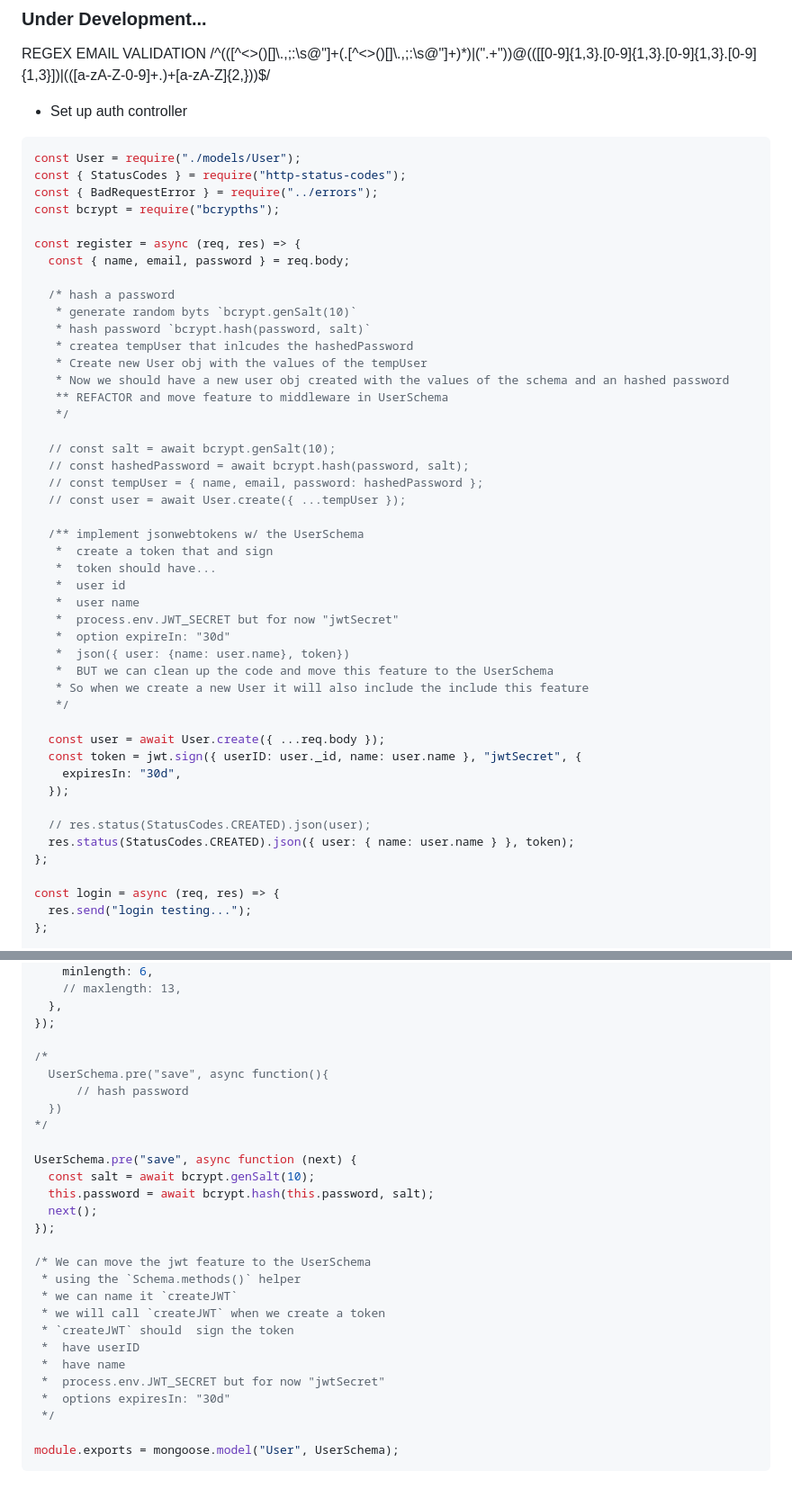
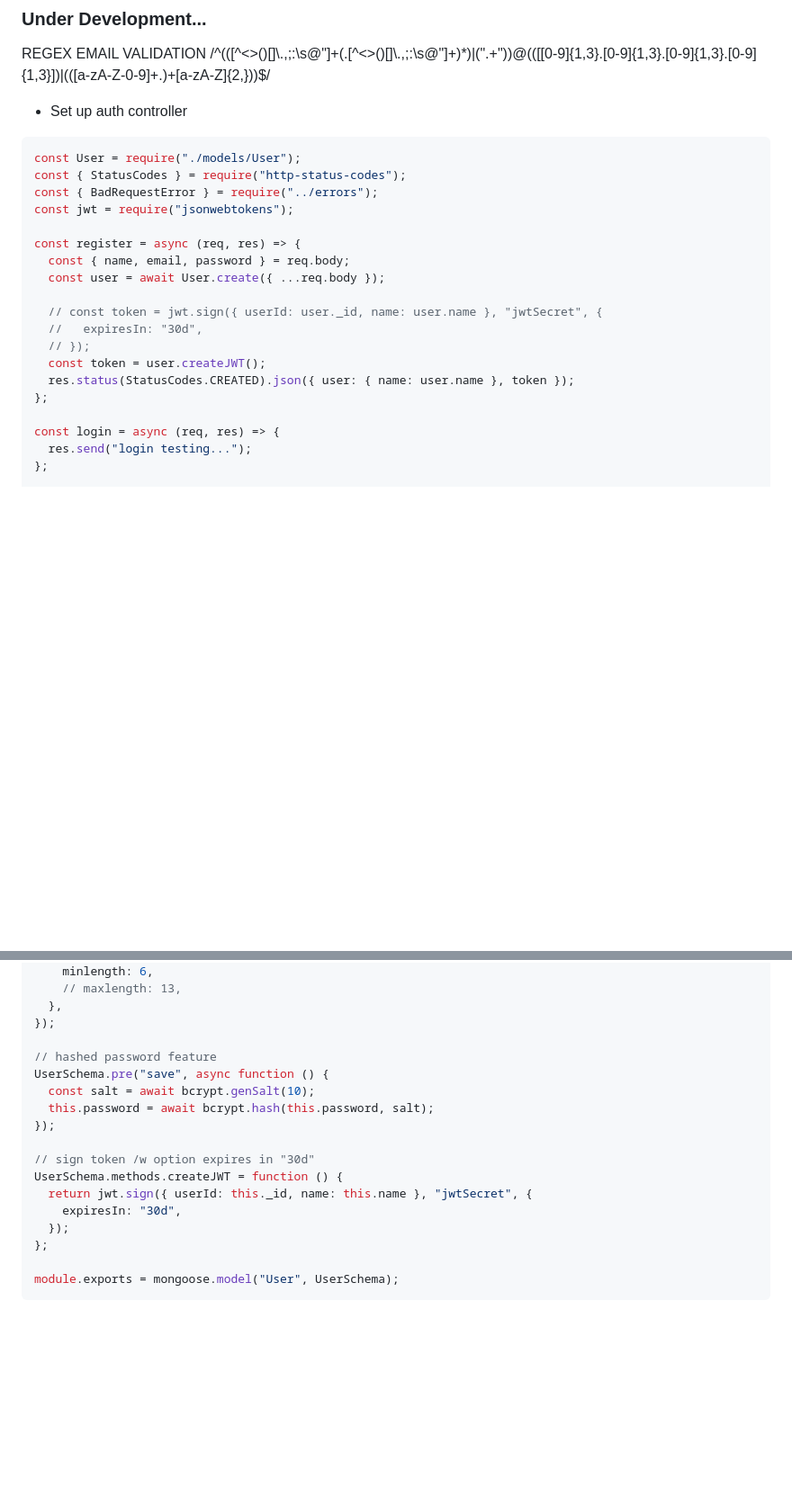
Before and after one commit to T4R0TARO/nodejs-practice, a Markdown page: jobs-api/README.MD, 2 parts joined by grey strips. Shown: that part at 90% size. Rendered like a GitHub page; blank space fills up the shorter version.

Commit message:
jwt practice

````diff
--- a/jobs-api/README.MD
+++ b/jobs-api/README.MD
@@ -9,44 +9,17 @@ REGEX EMAIL VALIDATION
 const User = require("./models/User");
 const { StatusCodes } = require("http-status-codes");
 const { BadRequestError } = require("../errors");
-const bcrypt = require("bcrypths");
+const jwt = require("jsonwebtokens");
 
 const register = async (req, res) => {
   const { name, email, password } = req.body;
+  const user = await User.create({ ...req.body });
 
-  /* hash a password
-   * generate random byts `bcrypt.genSalt(10)`
-   * hash password `bcrypt.hash(password, salt)`
-   * createa tempUser that inlcudes the hashedPassword
-   * Create new User obj with the values of the tempUser
-   * Now we should have a new user obj created with the values of the schema and an hashed password
-   ** REFACTOR and move feature to middleware in UserSchema
-   */
-
-  // const salt = await bcrypt.genSalt(10);
-  // const hashedPassword = await bcrypt.hash(password, salt);
-  // const tempUser = { name, email, password: hashedPassword };
-  // const user = await User.create({ ...tempUser });
-
-  /** implement jsonwebtokens w/ the UserSchema
-   *  create a token that and sign
-   *  token should have...
-   *  user id
-   *  user name
-   *  process.env.JWT_SECRET but for now "jwtSecret"
-   *  option expireIn: "30d"
-   *  json({ user: {name: user.name}, token})
-   *  BUT we can clean up the code and move this feature to the UserSchema
-   * So when we create a new User it will also include the include this feature
-   */
-
-  const user = await User.create({ ...req.body });
-  const token = jwt.sign({ userID: user._id, name: user.name }, "jwtSecret", {
-    expiresIn: "30d",
-  });
-
-  // res.status(StatusCodes.CREATED).json(user);
-  res.status(StatusCodes.CREATED).json({ user: { name: user.name } }, token);
+  // const token = jwt.sign({ userId: user._id, name: user.name }, "jwtSecret", {
+  //   expiresIn: "30d",
+  // });
+  const token = user.createJWT();
+  res.status(StatusCodes.CREATED).json({ user: { name: user.name }, token });
 };
 
 const login = async (req, res) => {
@@ -199,28 +172,18 @@ const UserSchema = new mongoose.Schema({
   },
 });
 
-/*
-  UserSchema.pre("save", async function(){
-      // hash password
-  })
-*/
-
-UserSchema.pre("save", async function (next) {
+// hashed password feature
+UserSchema.pre("save", async function () {
   const salt = await bcrypt.genSalt(10);
   this.password = await bcrypt.hash(this.password, salt);
-  next();
 });
 
-/* We can move the jwt feature to the UserSchema
- * using the `Schema.methods()` helper
- * we can name it `createJWT`
- * we will call `createJWT` when we create a token
- * `createJWT` should  sign the token
- *  have userID
- *  have name
- *  process.env.JWT_SECRET but for now "jwtSecret"
- *  options expiresIn: "30d"
- */
+// sign token /w option expires in "30d"
+UserSchema.methods.createJWT = function () {
+  return jwt.sign({ userId: this._id, name: this.name }, "jwtSecret", {
+    expiresIn: "30d",
+  });
+};
 
 module.exports = mongoose.model("User", UserSchema);
 ```
````
